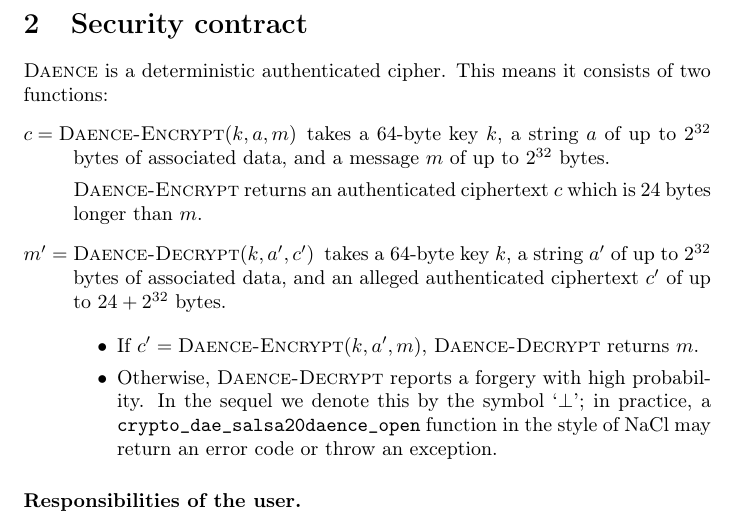
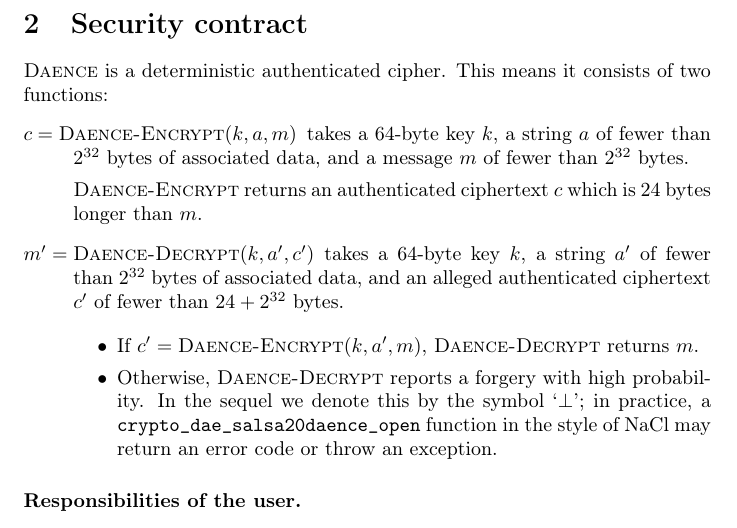
Before and after one commit to riastradh/daence, a LaTeX paper (daence.tex): part of page 2 of 15, cut so that both start at the same text. Compiled offline with pdfLaTeX.

Commit message:
Be consistent about usage limits.
Make it <2^32 bytes, not <=2^32 bytes.

```diff
--- a/daence.tex
+++ b/daence.tex
@@ -197,15 +197,15 @@
 %
 \begin{description}
   \item[\normalfont $c = \DaenceEncrypt(k, a, m)$] takes a 64-byte key
-     $k$, a string $a$ of up to $2^{32}$ bytes of associated data, and
-     a message $m$ of up to $2^{32}$ bytes.
+     $k$, a string $a$ of fewer than $2^{32}$ bytes of associated
+     data, and a message $m$ of fewer than $2^{32}$ bytes.
 
     $\DaenceEncrypt$ returns an authenticated ciphertext $c$ which is
      24 bytes longer than $m$.
 
   \item[\normalfont $m' = \DaenceDecrypt(k, a', c')$] takes a 64-byte
-     key $k$, a string $a'$ of up to $2^{32}$ bytes of associated
-     data, and an alleged authenticated ciphertext $c'$ of up to
+     key $k$, a string $a'$ of fewer than $2^{32}$ bytes of associated
+     data, and an alleged authenticated ciphertext $c'$ of fewer than
      $24 + 2^{32}$ bytes.
 
     \begin{itemize}
```
